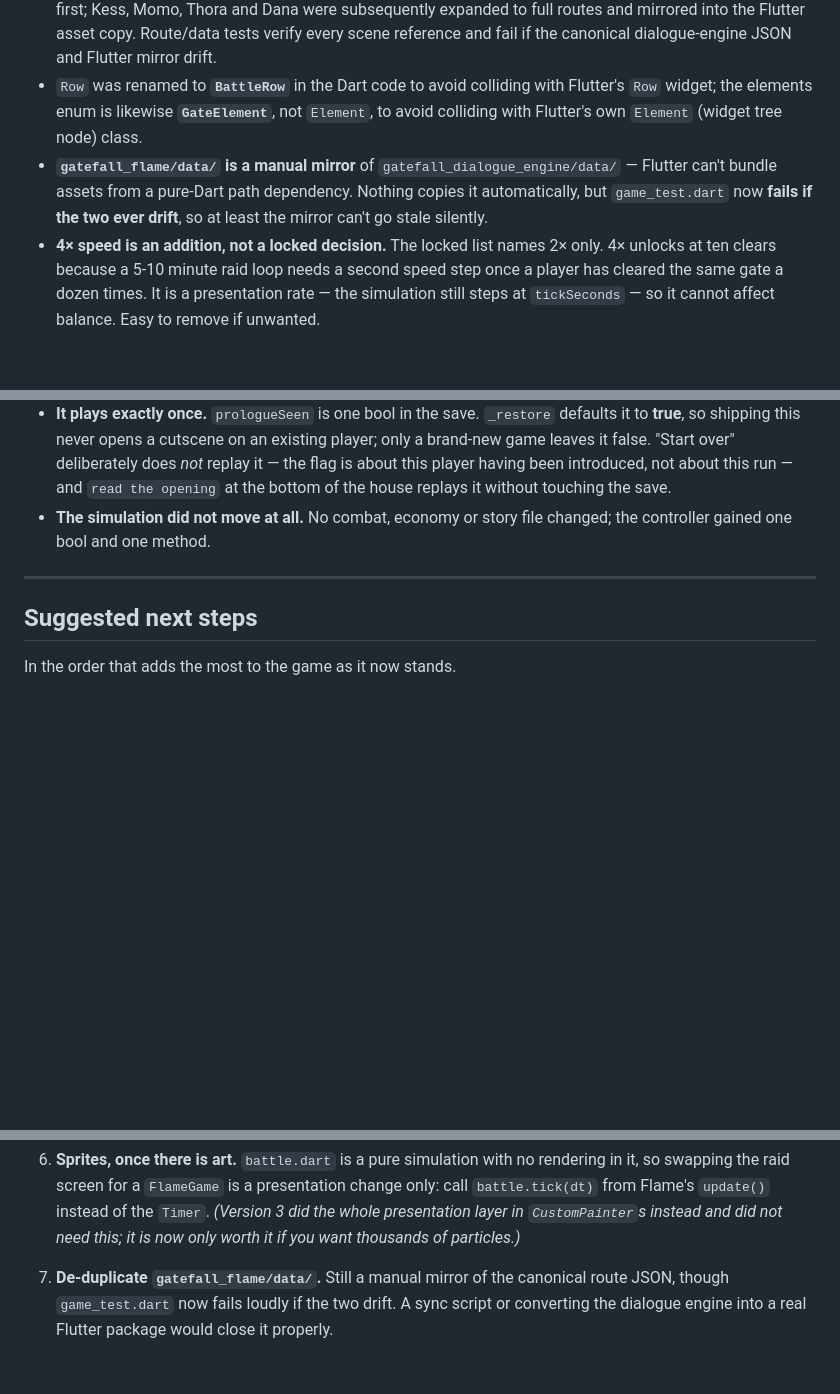
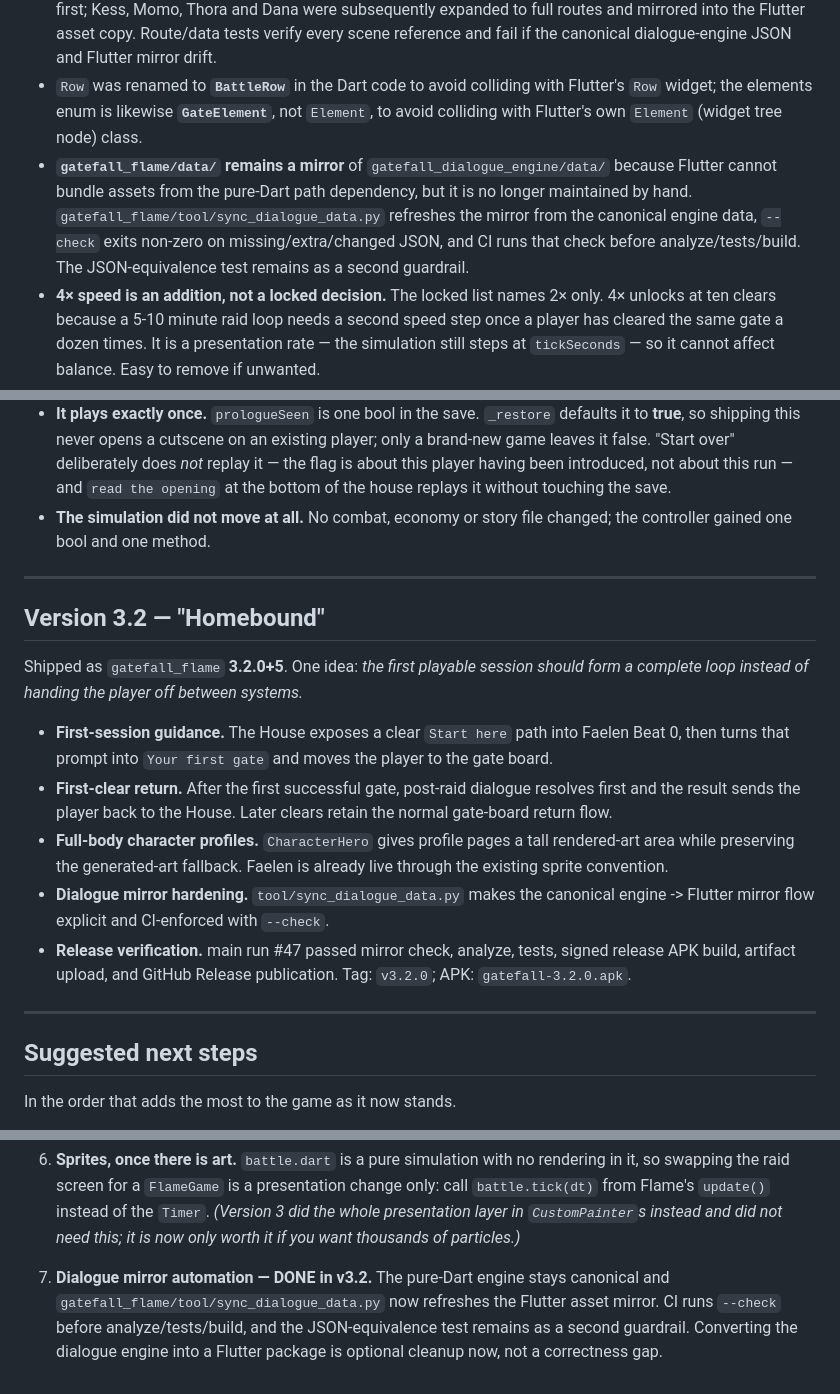
Before and after one commit to MohammedEmad333/Gatefall, a Markdown page: docs/HANDOFF.md, 3 parts joined by grey strips. Rendered like a GitHub page; blank space fills up the shorter version.

Commit message:
docs: bring handoff current through Gatefall 3.2

```diff
--- a/docs/HANDOFF.md
+++ b/docs/HANDOFF.md
@@ -197,7 +197,7 @@ Across tiers, against the progression a player actually has when each opens:
 - **Art is now layered rather than absent.** Version 3 ships generated character silhouettes, creatures, rifts, comic panels, effects and audio; the rendered-sprite pipeline can replace those one character at a time. Faelen already has a committed transparent PNG at `assets/sprites/characters/faelen.png`, while characters without rendered PNGs safely fall back to the generated art.
 - **All five core routes are fully written at seven beats each.** Faelen established the prose/branching standard first; Kess, Momo, Thora and Dana were subsequently expanded to full routes and mirrored into the Flutter asset copy. Route/data tests verify every scene reference and fail if the canonical dialogue-engine JSON and Flutter mirror drift.
 - `Row` was renamed to **`BattleRow`** in the Dart code to avoid colliding with Flutter's `Row` widget; the elements enum is likewise **`GateElement`**, not `Element`, to avoid colliding with Flutter's own `Element` (widget tree node) class.
-- **`gatefall_flame/data/` is a manual mirror** of `gatefall_dialogue_engine/data/` — Flutter can't bundle assets from a pure-Dart path dependency. Nothing copies it automatically, but `game_test.dart` now **fails if the two ever drift**, so at least the mirror can't go stale silently.
+- **`gatefall_flame/data/` remains a mirror** of `gatefall_dialogue_engine/data/` because Flutter cannot bundle assets from the pure-Dart path dependency, but it is no longer maintained by hand. `gatefall_flame/tool/sync_dialogue_data.py` refreshes the mirror from the canonical engine data, `--check` exits non-zero on missing/extra/changed JSON, and CI runs that check before analyze/tests/build. The JSON-equivalence test remains as a second guardrail.
 - **4× speed is an addition, not a locked decision.** The locked list names 2× only. 4× unlocks at ten clears because a 5-10 minute raid loop needs a second speed step once a player has cleared the same gate a dozen times. It is a presentation rate — the simulation still steps at `tickSeconds` — so it cannot affect balance. Easy to remove if unwanted.
 - **Dana is a non-combatant until her route awakens her** — that is now the mechanic rather than a gap. She moves in, takes gifts and dates and scenes like anyone else, but the bench refuses her and `GameController.roster` leaves her out until `dana_b6_the_choice` completes. Her bond still can't be raised by raiding *before* that, which is intended: the route is the only road to the party slot.
 - **Ascension is derived, never stored.** `GameController.ascended` reads `state.completedBeats` every time it is asked. That is deliberate — an old save ascends the moment it is loaded, there is no second source of truth to migrate, and nothing can drift out of sync with the routes. The cost is that it recomputes a small set on every read; if that ever matters, cache it on `completeBeat`, not in the save file.
@@ -333,6 +333,28 @@ their own awakening — all of which lived only in `docs/story-bible.md`.
 
 ---
 
+## Version 3.2 — "Homebound"
+
+Shipped as `gatefall_flame` **3.2.0+5**. One idea: *the first playable session
+should form a complete loop instead of handing the player off between systems.*
+
+- **First-session guidance.** The House exposes a clear `Start here` path into
+  Faelen Beat 0, then turns that prompt into `Your first gate` and moves the
+  player to the gate board.
+- **First-clear return.** After the first successful gate, post-raid dialogue
+  resolves first and the result sends the player back to the House. Later
+  clears retain the normal gate-board return flow.
+- **Full-body character profiles.** `CharacterHero` gives profile pages a tall
+  rendered-art area while preserving the generated-art fallback. Faelen is
+  already live through the existing sprite convention.
+- **Dialogue mirror hardening.** `tool/sync_dialogue_data.py` makes the canonical
+  engine -> Flutter mirror flow explicit and CI-enforced with `--check`.
+- **Release verification.** main run #47 passed mirror check, analyze, tests,
+  signed release APK build, artifact upload, and GitHub Release publication.
+  Tag: `v3.2.0`; APK: `gatefall-3.2.0.apk`.
+
+---
+
 ## Suggested next steps
 
 In the order that adds the most to the game as it now stands.
@@ -377,7 +399,8 @@ In the order that adds the most to the game as it now stands.
    `CustomPainter`s instead and did not need this; it is now only worth it
    if you want thousands of particles.)*
 
-7. **De-duplicate `gatefall_flame/data/`.** Still a manual mirror of the
-   canonical route JSON, though `game_test.dart` now fails loudly if the two
-   drift. A sync script or converting the dialogue engine into a real Flutter
-   package would close it properly.
+7. **Dialogue mirror automation — DONE in v3.2.** The pure-Dart engine stays
+   canonical and `gatefall_flame/tool/sync_dialogue_data.py` now refreshes the
+   Flutter asset mirror. CI runs `--check` before analyze/tests/build, and the
+   JSON-equivalence test remains as a second guardrail. Converting the dialogue
+   engine into a Flutter package is optional cleanup now, not a correctness gap.
```
